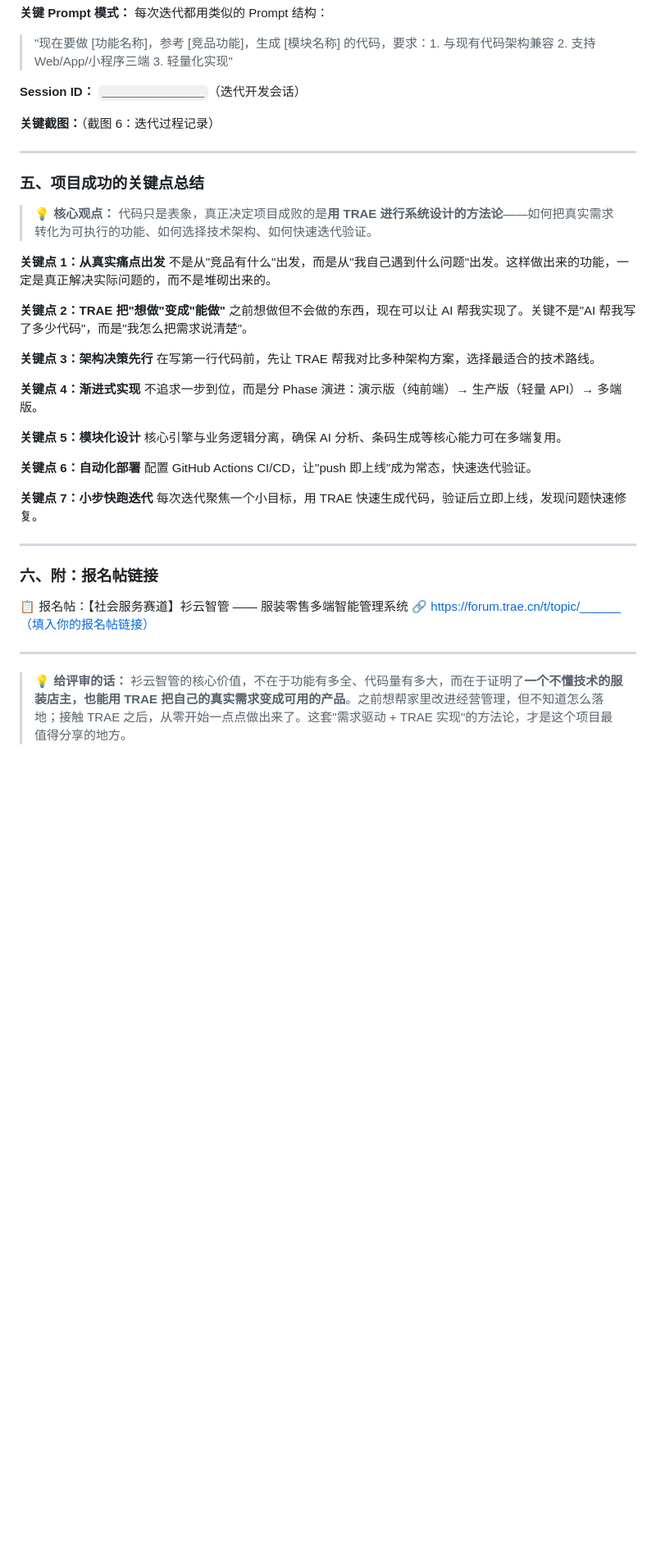
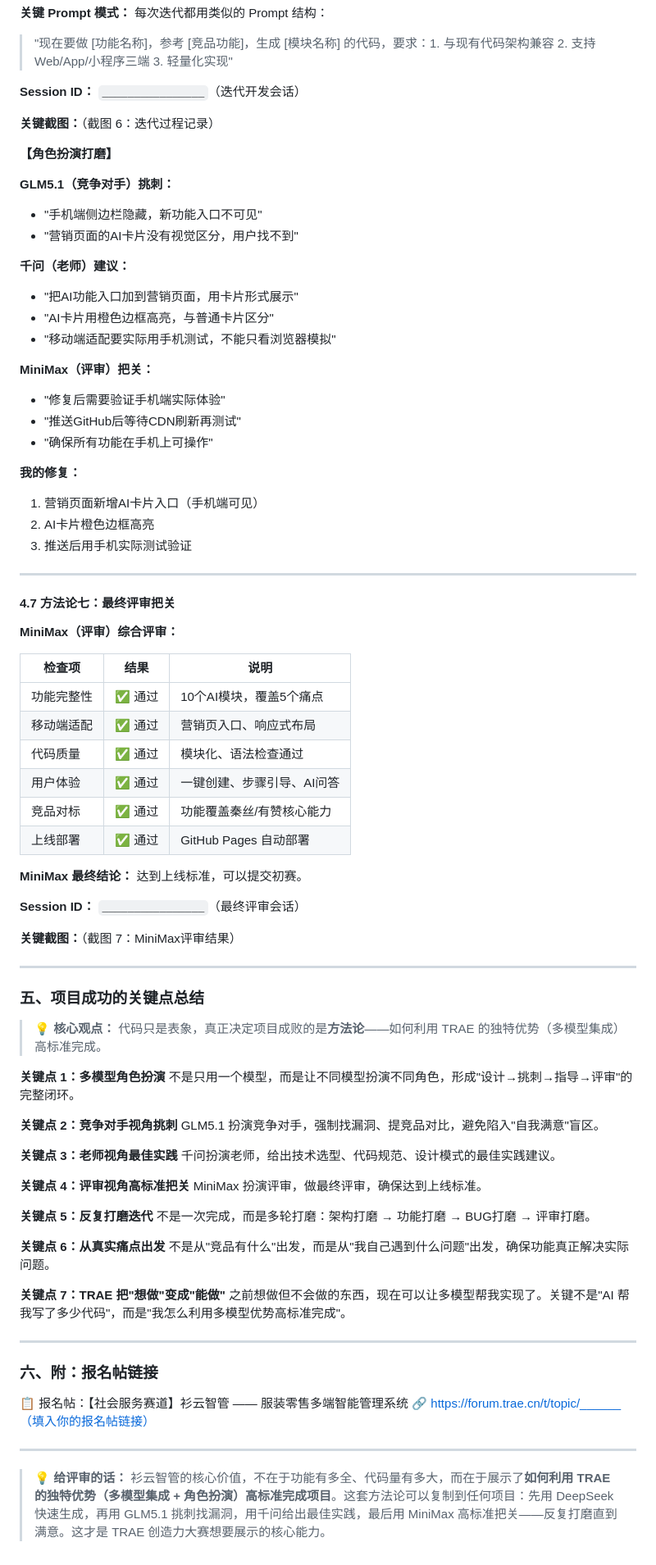
Before and after one commit to chemsily/shanyun, a Markdown page: 初赛Demo帖-衫云智管-v2.md, the part around one of its changes. Shown at 82% size. Drawn GitHub-style; blank space fills up the shorter version.

Commit message:
feat: 初赛Demo帖完善 - 多模型角色扮演方法论

```diff
--- a/初赛Demo帖-衫云智管-v2.md
+++ b/初赛Demo帖-衫云智管-v2.md
@@ -296,32 +403,74 @@ jobs:
 
 **关键截图：**（截图 6：迭代过程记录）
 
+**【角色扮演打磨】**
+
+**GLM5.1（竞争对手）挑刺：**
+- "手机端侧边栏隐藏，新功能入口不可见"
+- "营销页面的AI卡片没有视觉区分，用户找不到"
+
+**千问（老师）建议：**
+- "把AI功能入口加到营销页面，用卡片形式展示"
+- "AI卡片用橙色边框高亮，与普通卡片区分"
+- "移动端适配要实际用手机测试，不能只看浏览器模拟"
+
+**MiniMax（评审）把关：**
+- "修复后需要验证手机端实际体验"
+- "推送GitHub后等待CDN刷新再测试"
+- "确保所有功能在手机上可操作"
+
+**我的修复：**
+1. 营销页面新增AI卡片入口（手机端可见）
+2. AI卡片橙色边框高亮
+3. 推送后用手机实际测试验证
+
+---
+
+#### 4.7 方法论七：最终评审把关
+
+**MiniMax（评审）综合评审：**
+
+| 检查项 | 结果 | 说明 |
+|--------|------|------|
+| 功能完整性 | ✅ 通过 | 10个AI模块，覆盖5个痛点 |
+| 移动端适配 | ✅ 通过 | 营销页入口、响应式布局 |
+| 代码质量 | ✅ 通过 | 模块化、语法检查通过 |
+| 用户体验 | ✅ 通过 | 一键创建、步骤引导、AI问答 |
+| 竞品对标 | ✅ 通过 | 功能覆盖秦丝/有赞核心能力 |
+| 上线部署 | ✅ 通过 | GitHub Pages 自动部署 |
+
+**MiniMax 最终结论：** 达到上线标准，可以提交初赛。
+
+**Session ID：** `________________`（最终评审会话）
+
+**关键截图：**（截图 7：MiniMax评审结果）
+
 ---
 
 ### 五、项目成功的关键点总结
 
-> 💡 **核心观点：** 代码只是表象，真正决定项目成败的是**用 TRAE 进行系统设计的方法论**——如何把真实需求转化为可执行的功能、如何选择技术架构、如何快速迭代验证。
+> 💡 **核心观点：** 代码只是表象，真正决定项目成败的是**方法论**——如何利用 TRAE 的独特优势（多模型集成）高标准完成。
 
-**关键点 1：从真实痛点出发**
-不是从"竞品有什么"出发，而是从"我自己遇到什么问题"出发。这样做出来的功能，一定是真正解决实际问题的，而不是堆砌出来的。
+**关键点 1：多模型角色扮演**
+不是只用一个模型，而是让不同模型扮演不同角色，形成"设计→挑刺→指导→评审"的完整闭环。
 
-**关键点 2：TRAE 把"想做"变成"能做"**
-之前想做但不会做的东西，现在可以让 AI 帮我实现了。关键不是"AI 帮我写了多少代码"，而是"我怎么把需求说清楚"。
+**关键点 2：竞争对手视角挑刺**
+GLM5.1 扮演竞争对手，强制找漏洞、提竞品对比，避免陷入"自我满意"盲区。
 
-**关键点 3：架构决策先行**
-在写第一行代码前，先让 TRAE 帮我对比多种架构方案，选择最适合的技术路线。
+**关键点 3：老师视角最佳实践**
+千问扮演老师，给出技术选型、代码规范、设计模式的最佳实践建议。
 
-**关键点 4：渐进式实现**
-不追求一步到位，而是分 Phase 演进：演示版（纯前端）→ 生产版（轻量 API）→ 多端版。
+**关键点 4：评审视角高标准把关**
+MiniMax 扮演评审，做最终评审，确保达到上线标准。
 
-**关键点 5：模块化设计**
-核心引擎与业务逻辑分离，确保 AI 分析、条码生成等核心能力可在多端复用。
+**关键点 5：反复打磨迭代**
+不是一次完成，而是多轮打磨：架构打磨 → 功能打磨 → BUG打磨 → 评审打磨。
 
-**关键点 6：自动化部署**
-配置 GitHub Actions CI/CD，让"push 即上线"成为常态，快速迭代验证。
+**关键点 6：从真实痛点出发**
+不是从"竞品有什么"出发，而是从"我自己遇到什么问题"出发，确保功能真正解决实际问题。
 
-**关键点 7：小步快跑迭代**
-每次迭代聚焦一个小目标，用 TRAE 快速生成代码，验证后立即上线，发现问题快速修复。
+**关键点 7：TRAE 把"想做"变成"能做"**
+之前想做但不会做的东西，现在可以让多模型帮我实现了。关键不是"AI 帮我写了多少代码"，而是"我怎么利用多模型优势高标准完成"。
 
 ---
 
@@ -332,4 +481,4 @@ jobs:
 
 ---
 
-> 💡 **给评审的话：** 衫云智管的核心价值，不在于功能有多全、代码量有多大，而在于证明了**一个不懂技术的服装店主，也能用 TRAE 把自己的真实需求变成可用的产品**。之前想帮家里改进经营管理，但不知道怎么落地；接触 TRAE 之后，从零开始一点点做出来了。这套"需求驱动 + TRAE 实现"的方法论，才是这个项目最值得分享的地方。
+> 💡 **给评审的话：** 衫云智管的核心价值，不在于功能有多全、代码量有多大，而在于展示了**如何利用 TRAE 的独特优势（多模型集成 + 角色扮演）高标准完成项目**。这套方法论可以复制到任何项目：先用 DeepSeek 快速生成，再用 GLM5.1 挑刺找漏洞，用千问给出最佳实践，最后用 MiniMax 高标准把关——反复打磨直到满意。这才是 TRAE 创造力大赛想要展示的核心能力。
```
Also changed, not shown: other parts of 初赛Demo帖-衫云智管-v2.md (+108 -1 lines).
